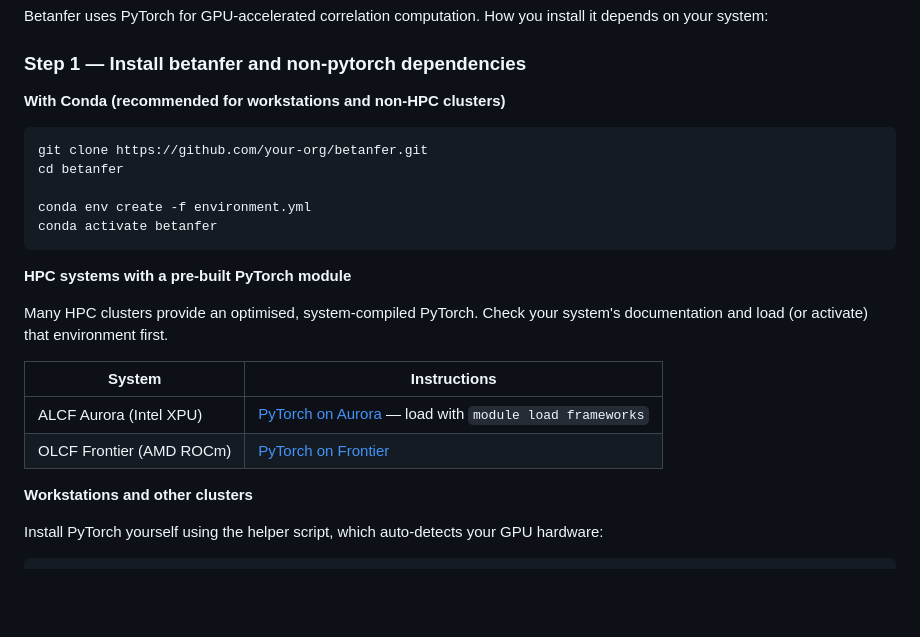
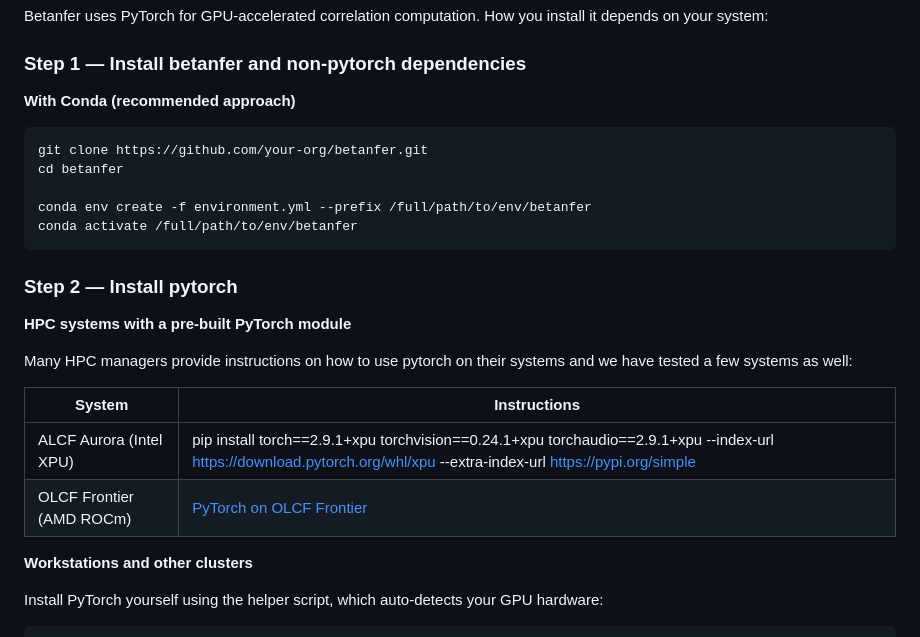
Before and after one commit to mconery/Betanfer, a Markdown page: README.md, the part around the change. GitHub-like rendering; blank space fills up the shorter version.

Commit message:
Revise README for betanfer installation steps
Updated installation instructions for betanfer, including Conda environment path and PyTorch installation details.

````diff
--- a/README.md
+++ b/README.md
@@ -17,24 +17,26 @@ Betanfer uses PyTorch for GPU-accelerated correlation computation. How you insta
 
 ### Step 1 — Install betanfer and non-pytorch dependencies
 
-**With Conda (recommended for workstations and non-HPC clusters)**
+**With Conda (recommended approach)**
 
 ```bash
 git clone https://github.com/your-org/betanfer.git
 cd betanfer
 
-conda env create -f environment.yml
-conda activate betanfer
+conda env create -f environment.yml --prefix /full/path/to/env/betanfer
+conda activate /full/path/to/env/betanfer
 ```
+
+### Step 2 — Install pytorch
 
 **HPC systems with a pre-built PyTorch module**
 
-Many HPC clusters provide an optimised, system-compiled PyTorch. Check your system's documentation and load (or activate) that environment first.
+Many HPC managers provide instructions on how to use pytorch on their systems and we have tested a few systems as well:
 
 | System | Instructions |
 |---|---|
-| ALCF Aurora (Intel XPU) | [PyTorch on Aurora](https://docs.alcf.anl.gov/aurora/data-science/frameworks/pytorch/) — load with `module load frameworks` |
-| OLCF Frontier (AMD ROCm) | [PyTorch on Frontier](https://docs.olcf.ornl.gov/software/analytics/pytorch_frontier.html) |
+| ALCF Aurora (Intel XPU) | pip install   torch==2.9.1+xpu   torchvision==0.24.1+xpu   torchaudio==2.9.1+xpu   --index-url https://download.pytorch.org/whl/xpu   --extra-index-url https://pypi.org/simple |
+| OLCF Frontier (AMD ROCm) | [PyTorch on OLCF Frontier](https://docs.olcf.ornl.gov/software/analytics/pytorch_frontier.html#installing-pytorch) |
 
 **Workstations and other clusters**
 
````
